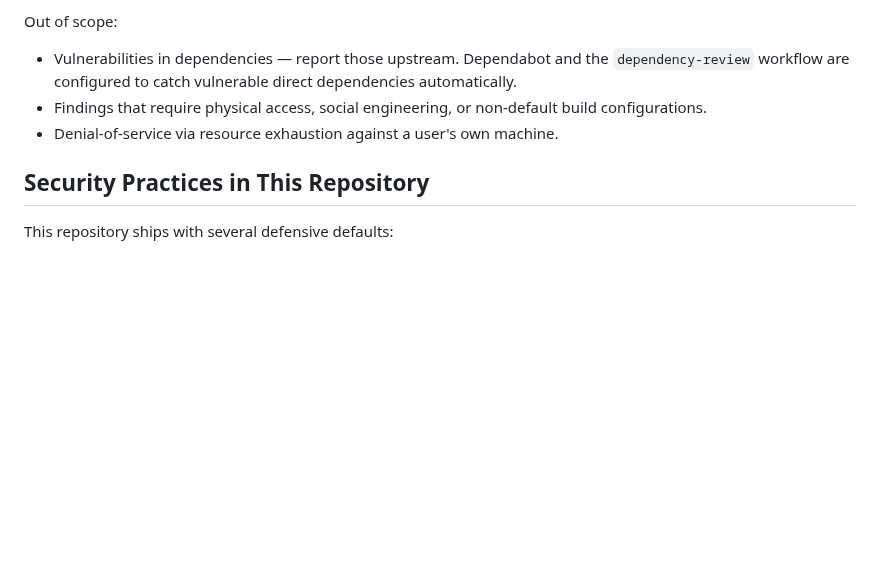
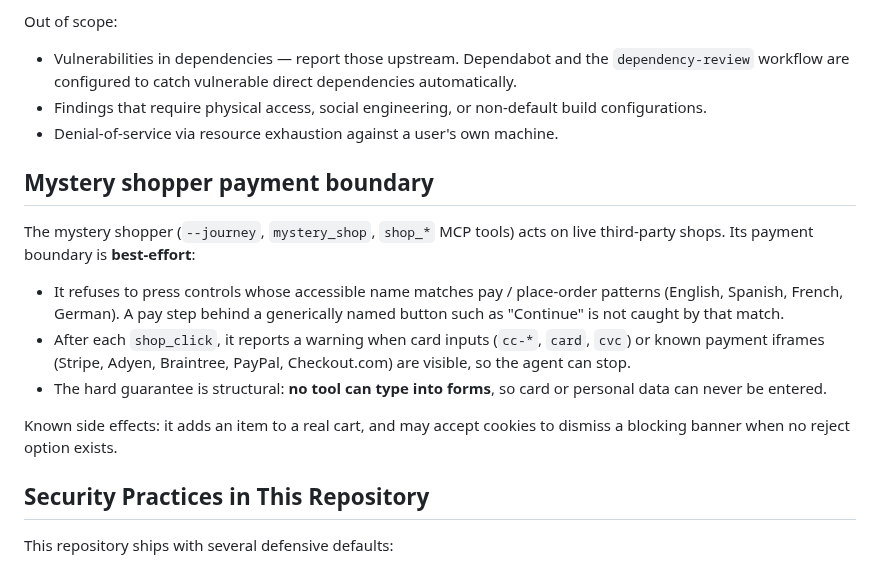
Before and after one commit to arananet/muse-sdk-agentic-commerce, a Markdown page: SECURITY.md, the part around the change. Rendered like a GitHub page; blank space fills up the shorter version.

```diff
--- a/SECURITY.md
+++ b/SECURITY.md
@@ -52,6 +52,23 @@ Out of scope:
   build configurations.
 - Denial-of-service via resource exhaustion against a user's own machine.
 
+## Mystery shopper payment boundary
+
+The mystery shopper (`--journey`, `mystery_shop`, `shop_*` MCP tools) acts on live
+third-party shops. Its payment boundary is **best-effort**:
+
+- It refuses to press controls whose accessible name matches pay / place-order
+  patterns (English, Spanish, French, German). A pay step behind a generically named
+  button such as "Continue" is not caught by that match.
+- After each `shop_click`, it reports a warning when card inputs (`cc-*`, `card`,
+  `cvc`) or known payment iframes (Stripe, Adyen, Braintree, PayPal, Checkout.com) are
+  visible, so the agent can stop.
+- The hard guarantee is structural: **no tool can type into forms**, so card or
+  personal data can never be entered.
+
+Known side effects: it adds an item to a real cart, and may accept cookies to dismiss a
+blocking banner when no reject option exists.
+
 ## Security Practices in This Repository
 
 This repository ships with several defensive defaults:
```
Also changed, not shown: CHANGELOG.md (+9 -0 lines), README.md (+23 -20 lines), docs/screenshots/audit.png, docs/screenshots/journey.png, 14 other files.
